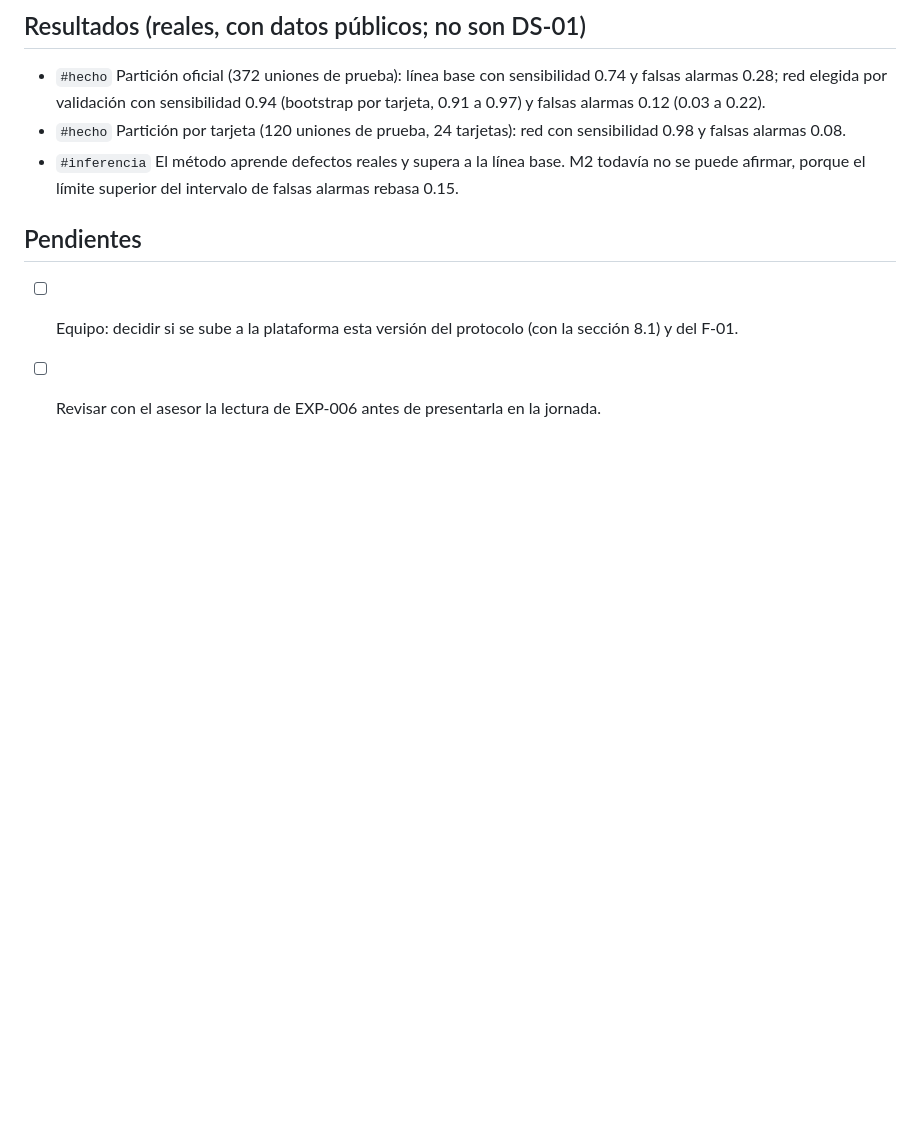
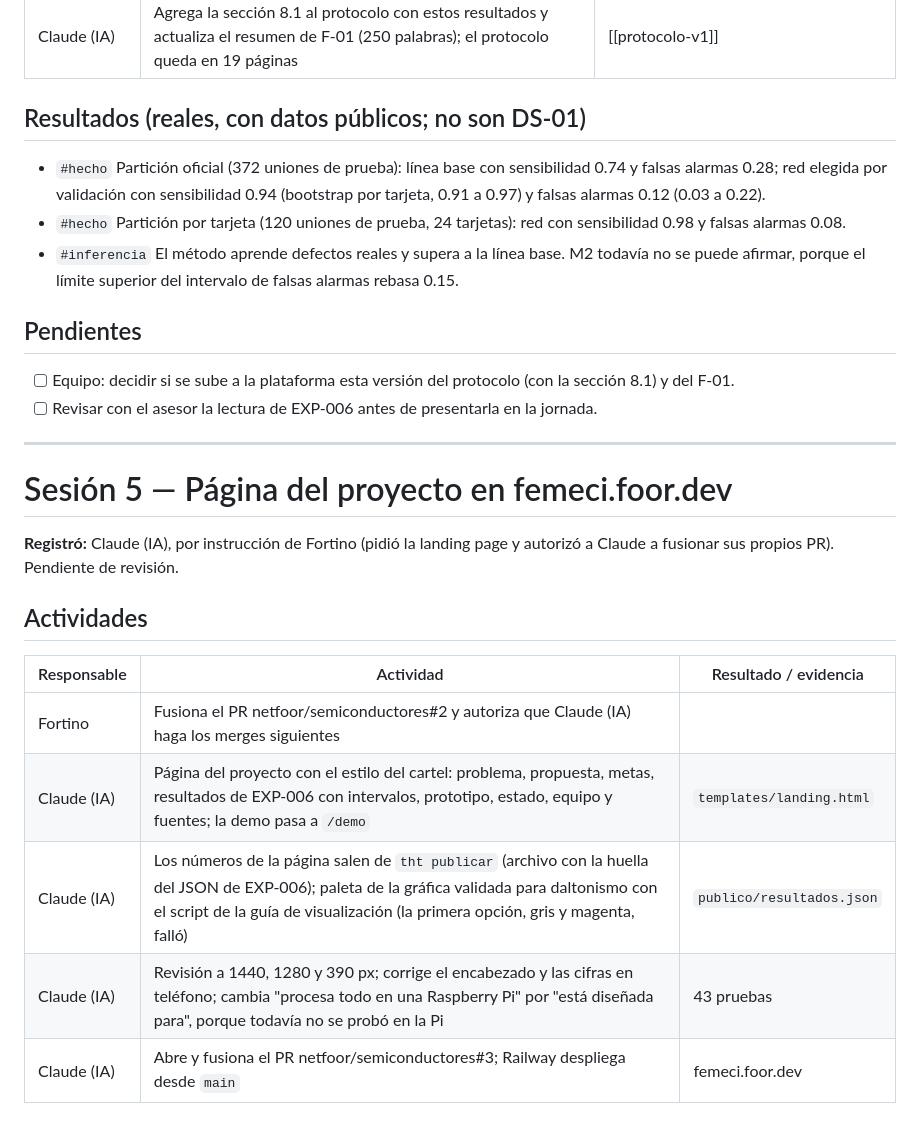
Before and after one commit to netfoor/semiconductores, a Markdown page: 02-bitacora/2026-10-26.md, the part around the change. Drawn GitHub-style; blank space fills up the shorter version.

Commit message:
Bitácora: sesión 5 (página del proyecto)

```diff
--- a/02-bitacora/2026-10-26.md
+++ b/02-bitacora/2026-10-26.md
@@ -131,3 +131,19 @@ tags: [bitacora, fase-6, expediente]
 
 - [ ] Equipo: decidir si se sube a la plataforma esta versión del protocolo (con la sección 8.1) y del F-01.
 - [ ] Revisar con el asesor la lectura de EXP-006 antes de presentarla en la jornada.
+
+---
+
+# Sesión 5 — Página del proyecto en femeci.foor.dev
+
+**Registró:** Claude (IA), por instrucción de Fortino (pidió la landing page y autorizó a Claude a fusionar sus propios PR). Pendiente de revisión.
+
+## Actividades
+
+| Responsable | Actividad | Resultado / evidencia |
+|---|---|---|
+| Fortino | Fusiona el PR netfoor/semiconductores#2 y autoriza que Claude (IA) haga los merges siguientes | |
+| Claude (IA) | Página del proyecto con el estilo del cartel: problema, propuesta, metas, resultados de EXP-006 con intervalos, prototipo, estado, equipo y fuentes; la demo pasa a `/demo` | `templates/landing.html` |
+| Claude (IA) | Los números de la página salen de `tht publicar` (archivo con la huella del JSON de EXP-006); paleta de la gráfica validada para daltonismo con el script de la guía de visualización (la primera opción, gris y magenta, falló) | `publico/resultados.json` |
+| Claude (IA) | Revisión a 1440, 1280 y 390 px; corrige el encabezado y las cifras en teléfono; cambia "procesa todo en una Raspberry Pi" por "está diseñada para", porque todavía no se probó en la Pi | 43 pruebas |
+| Claude (IA) | Abre y fusiona el PR netfoor/semiconductores#3; Railway despliega desde `main` | femeci.foor.dev |
```
Also changed, not shown: 02-bitacora/bitacora-indice.md (+1 -1 lines).
